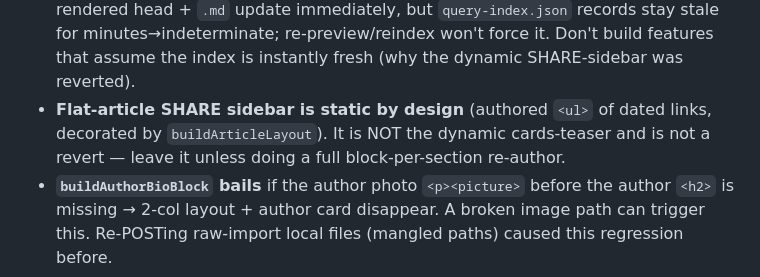
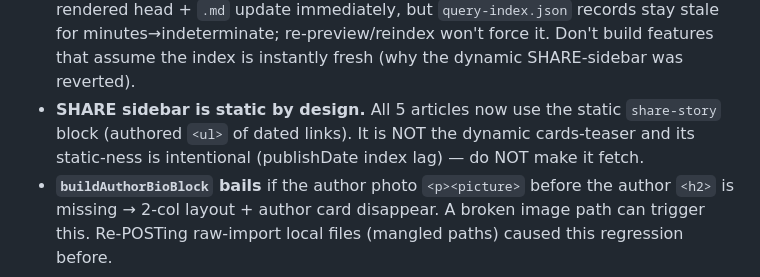
Before and after one commit to kirti-ema/capstone, a Markdown page: INSTRUCTIONS.md, the part around one of its changes. Drawn GitHub-style.

```diff
--- a/INSTRUCTIONS.md
+++ b/INSTRUCTIONS.md
@@ -116,9 +149,10 @@ to an optimized `./media_<hash>.<ext>` on render.
   stay stale for minutes→indeterminate; re-preview/reindex won't force it. Don't
   build features that assume the index is instantly fresh (why the dynamic
   SHARE-sidebar was reverted).
-- **Flat-article SHARE sidebar is static by design** (authored `<ul>` of dated
-  links, decorated by `buildArticleLayout`). It is NOT the dynamic cards-teaser
-  and is not a revert — leave it unless doing a full block-per-section re-author.
+- **SHARE sidebar is static by design.** All 5 articles now use the static
+  `share-story` block (authored `<ul>` of dated links). It is NOT the dynamic
+  cards-teaser and its static-ness is intentional (publishDate index lag) — do
+  NOT make it fetch.
 - **`buildAuthorBioBlock` bails** if the author photo `<p><picture>` before the
   author `<h2>` is missing → 2-col layout + author card disappear. A broken image
   path can trigger this. Re-POSTing raw-import local files (mangled paths) caused
```
Also changed, not shown: other parts of INSTRUCTIONS.md (+36 -3 lines), CONTEXT.md (+38 -14 lines).
